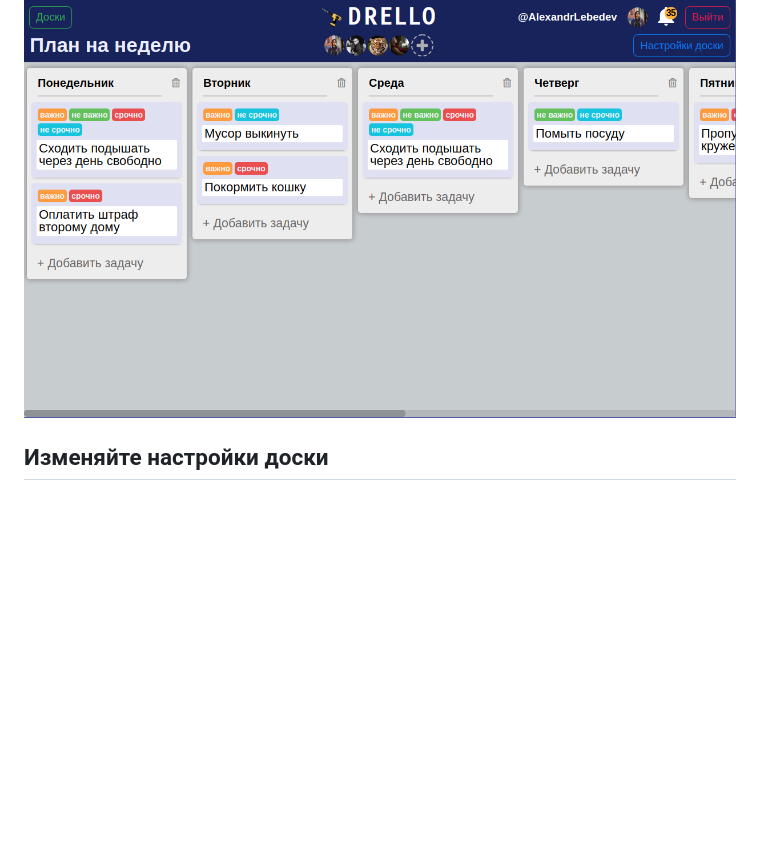
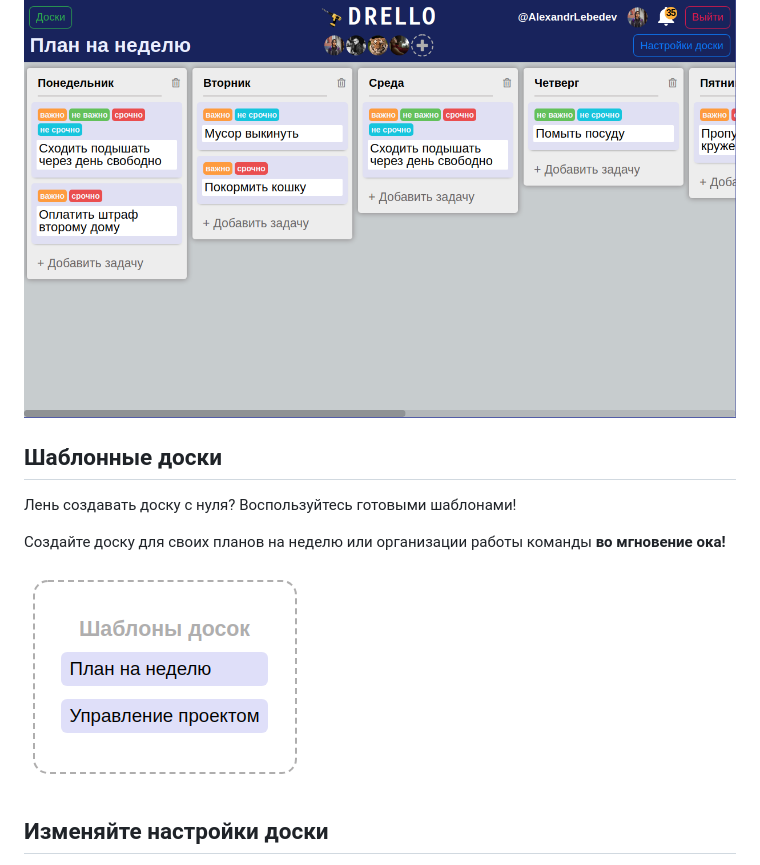
Before and after one commit to frontend-park-mail-ru/2020_1_SIBIRSKAYA_KORONA, a Markdown page: README.md, the part around the change. Drawn GitHub-style; pictures changed too: readmeImages/boardTemplates.png (added); blank space fills up the shorter version.

Commit message:
add templates to readme

```diff
--- a/README.md
+++ b/README.md
@@ -10,6 +10,13 @@
 Добавляйте колонки и задачи для организации своей доски
 
 ![Доска](./readmeImages/board.png)
+
+## Шаблонные доски
+Лень создавать доску с нуля? Воспользуйтесь готовыми шаблонами!
+
+Создайте доску для своих планов на неделю или организации работы команды **во мгновение ока!**
+
+![Шаблоны](./readmeImages/boardTemplates.png)
 
 ## Изменяйте настройки доски
 Меняйте название, приглашайте и удаляйте людей из вашей доски.
```
